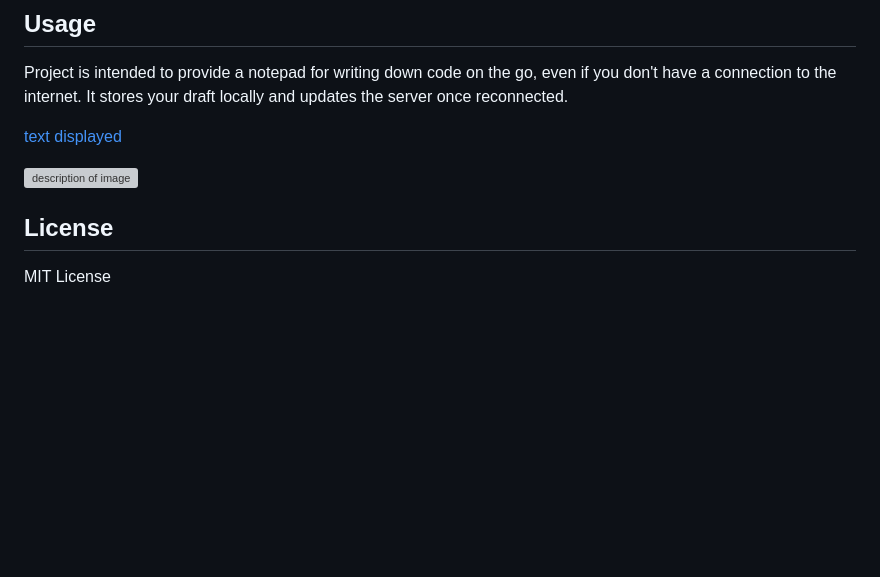
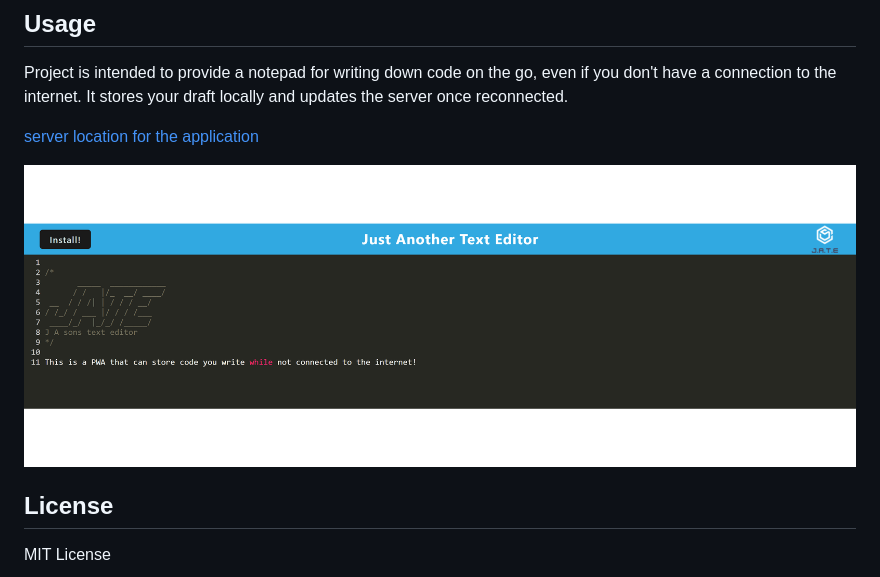
Before and after one commit to SotoTheMayor/PWATextEditor, a Markdown page: README.md, the part around the change. Drawn GitHub-style; pictures changed too: Assets/Screenshot of JATE.png (added); blank space fills up the shorter version; grey boxes are pictures that could not be loaded.

Commit message:
screenshot added for README

```diff
--- a/README.md
+++ b/README.md
@@ -22,9 +22,9 @@ Install button located on the nav bar!  Nothing further needed.
 ## Usage
 Project is intended to provide a notepad for writing down code on the go, even if you don't have a connection to the internet.  It stores your draft locally and updates the server once reconnected.
 
-[text displayed](https://**urlhere**)
+[server location for the application](https://**urlhere**)
 
-![description of image](./**img_path**)
+![screenshot of functioning app](./Assets/Screenshot%20of%20JATE.png)
 
 ## License
 
```
